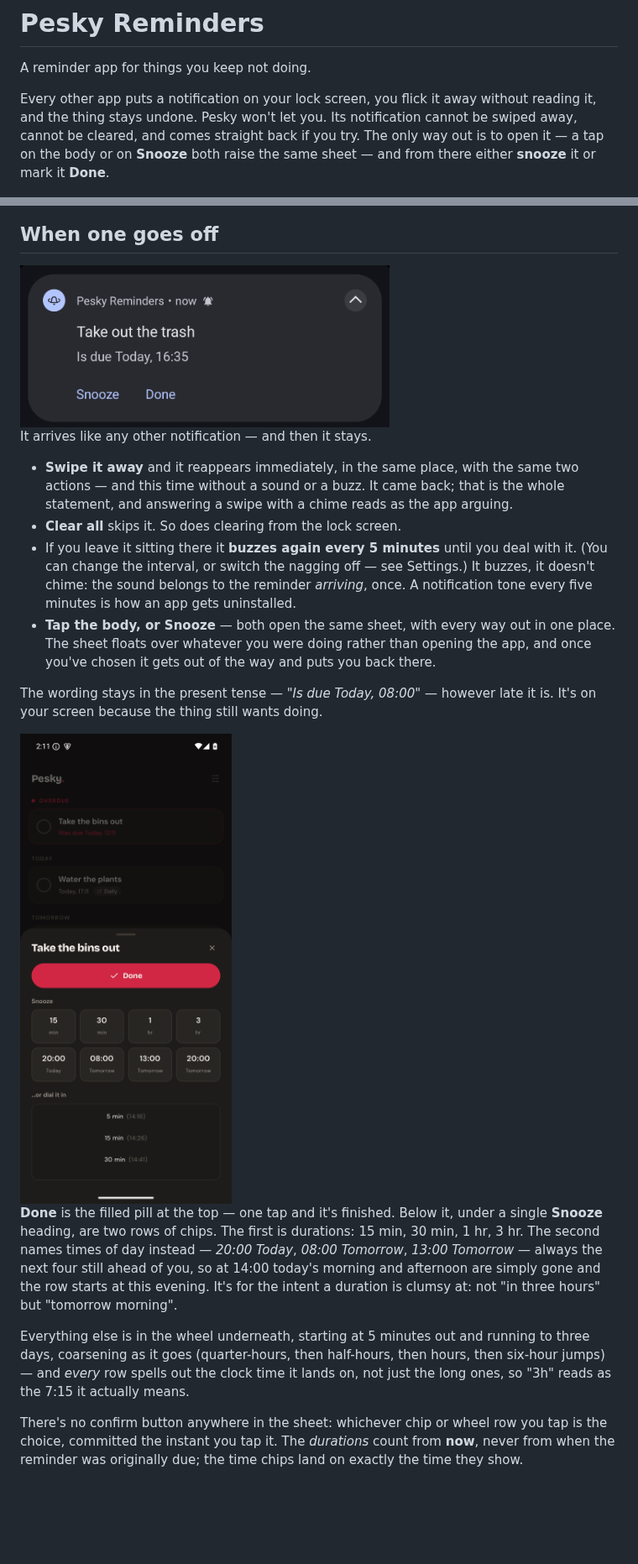
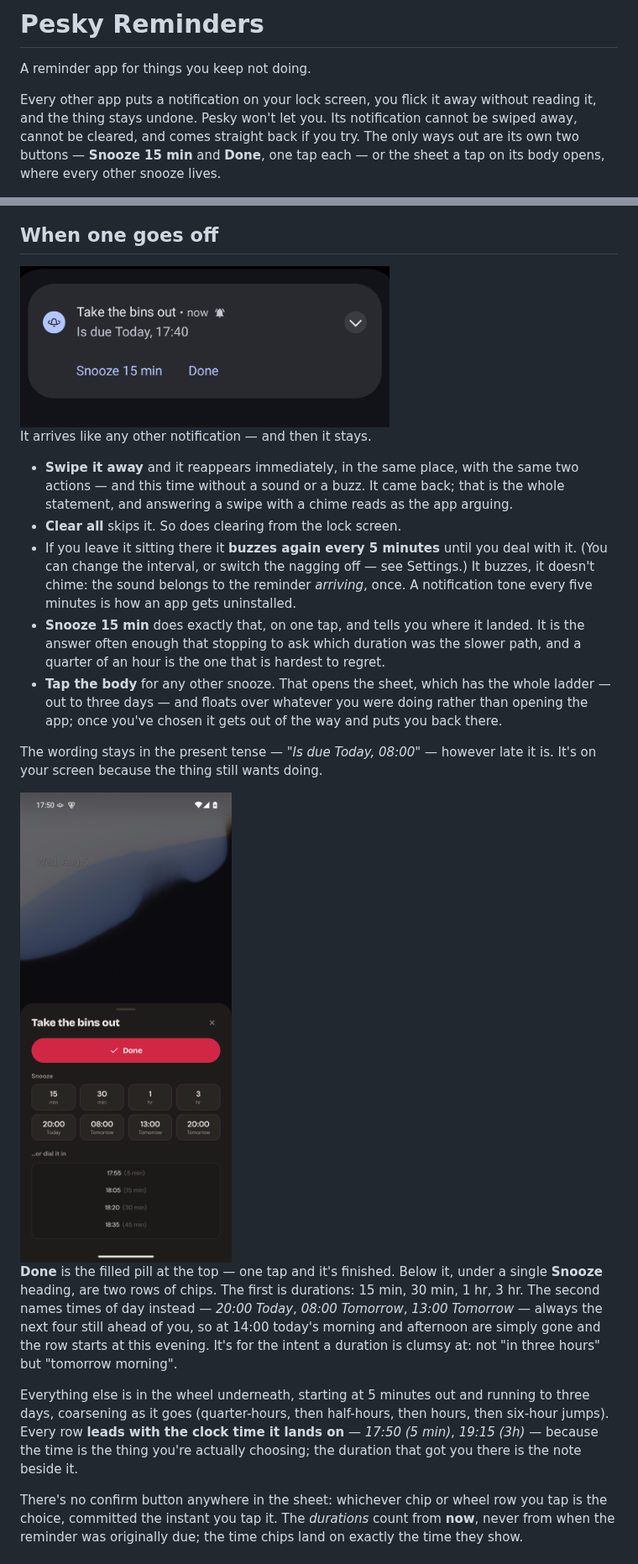
Before and after one commit to wgorski/pesky-reminders, a Markdown page: README.md, 2 parts joined by grey strips. Shown at 84% size. GitHub-like rendering; pictures changed too: docs/screenshots/notification.png, docs/screenshots/reminder-sheet.png; blank space fills up the shorter version.

```diff
--- a/README.md
+++ b/README.md
@@ -4,9 +4,9 @@ A reminder app for things you keep not doing.
 
 Every other app puts a notification on your lock screen, you flick it away without
 reading it, and the thing stays undone. Pesky won't let you. Its notification cannot
-be swiped away, cannot be cleared, and comes straight back if you try. The only way
-out is to open it — a tap on the body or on **Snooze** both raise the same sheet —
-and from there either **snooze** it or mark it **Done**.
+be swiped away, cannot be cleared, and comes straight back if you try. The only ways
+out are its own two buttons — **Snooze 15 min** and **Done**, one tap each — or the
+sheet a tap on its body opens, where every other snooze lives.
 
 <img src="docs/screenshots/task-list.png" width="300" alt="The Pesky task list, banded by when things are due">
 
@@ -24,9 +24,12 @@ It arrives like any other notification — and then it stays.
   with it. (You can change the interval, or switch the nagging off — see Settings.)
   It buzzes, it doesn't chime: the sound belongs to the reminder *arriving*, once.
   A notification tone every five minutes is how an app gets uninstalled.
-- **Tap the body, or Snooze** — both open the same sheet, with every way out in one
-  place. The sheet floats over whatever you were doing rather than opening the app,
-  and once you've chosen it gets out of the way and puts you back there.
+- **Snooze 15 min** does exactly that, on one tap, and tells you where it landed. It
+  is the answer often enough that stopping to ask which duration was the slower path,
+  and a quarter of an hour is the one that is hardest to regret.
+- **Tap the body** for any other snooze. That opens the sheet, which has the whole
+  ladder — out to three days — and floats over whatever you were doing rather than
+  opening the app; once you've chosen it gets out of the way and puts you back there.
 
 The wording stays in the present tense — *"Is due Today, 08:00"* — however late it
 is. It's on your screen because the thing still wants doing.
@@ -43,8 +46,9 @@ evening. It's for the intent a duration is clumsy at: not "in three hours" but
 
 Everything else is in the wheel underneath, starting at 5 minutes out and running to
 three days, coarsening as it goes (quarter-hours, then half-hours, then hours, then
-six-hour jumps) — and *every* row spells out the clock time it lands on, not just the
-long ones, so "3h" reads as the 7:15 it actually means.
+six-hour jumps). Every row **leads with the clock time it lands on** — *17:50 (5 min)*,
+*19:15 (3h)* — because the time is the thing you're actually choosing; the duration
+that got you there is the note beside it.
 
 There's no confirm button anywhere in the sheet: whichever chip or wheel row you tap is
 the choice, committed the instant you tap it. The *durations* count from **now**, never
```
Also changed, not shown: other parts of README.md (+1 -1 lines), CLAUDE.md (+36 -9 lines), docs/play/release-notes.md (+12 -0 lines), docs/play/screenshots/02-action-panel.png, 10 other files.
